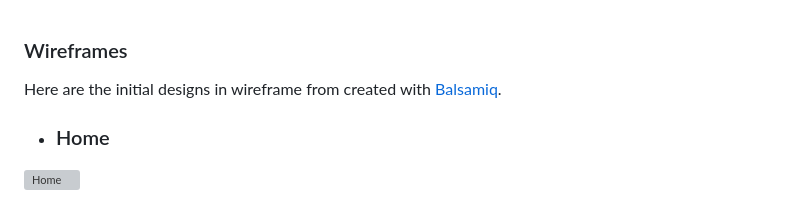
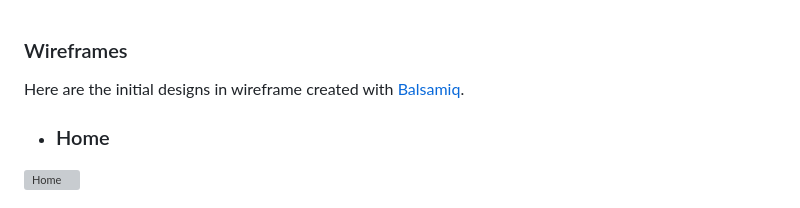
Before and after one commit to AHendley84/Pizza-Stop-MIlestone-Project-3, a Markdown page: WIREFRAMES.md, the part around the change. GitHub-like rendering; grey boxes are pictures that could not be loaded.

```diff
--- a/WIREFRAMES.md
+++ b/WIREFRAMES.md
@@ -1,5 +1,5 @@
 ### Wireframes
-Here are the initial designs in wireframe from created with [Balsamiq](https://balsamiq.com/).
+Here are the initial designs in wireframe created with [Balsamiq](https://balsamiq.com/).
 - ### Home
 ![Home](documentation/wireframes/home.png)
 - ### Register
```
Also changed, not shown: README.md (+4 -0 lines), documentation/bebas_neue_font.png (added), documentation/ubuntu_font.png (added).
